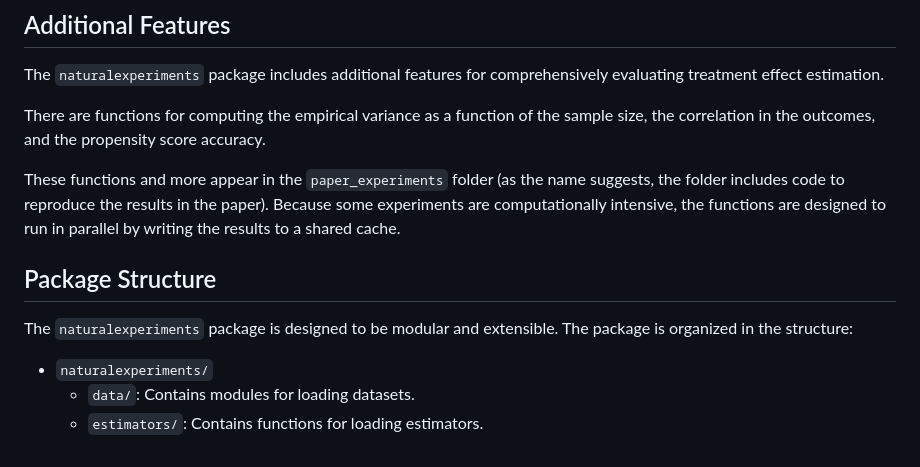
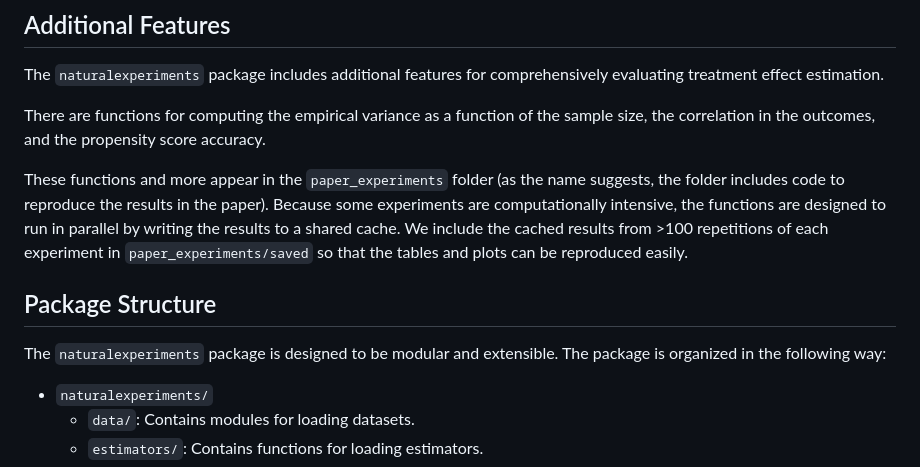
Before and after one commit to rtealwitter/naturalexperiments, a Markdown page: README.md, the part around the change. Drawn GitHub-style.

```diff
--- a/README.md
+++ b/README.md
@@ -121,11 +121,11 @@ The `naturalexperiments` package includes additional features for comprehensivel
 
 There are functions for computing the empirical variance as a function of the sample size, the correlation in the outcomes, and the propensity score accuracy.
 
-These functions and more appear in the `paper_experiments` folder (as the name suggests, the folder includes code to reproduce the results in the paper). Because some experiments are computationally intensive, the functions are designed to run in parallel by writing the results to a shared cache.
+These functions and more appear in the `paper_experiments` folder (as the name suggests, the folder includes code to reproduce the results in the paper). Because some experiments are computationally intensive, the functions are designed to run in parallel by writing the results to a shared cache. We include the cached results from >100 repetitions of each experiment in `paper_experiments/saved` so that the tables and plots can be reproduced easily.
 
 ## Package Structure
 
-The `naturalexperiments` package is designed to be modular and extensible. The package is organized in the structure:
+The `naturalexperiments` package is designed to be modular and extensible. The package is organized in the following way:
 
 - `naturalexperiments/`
   - `data/`: Contains modules for loading datasets.
```
